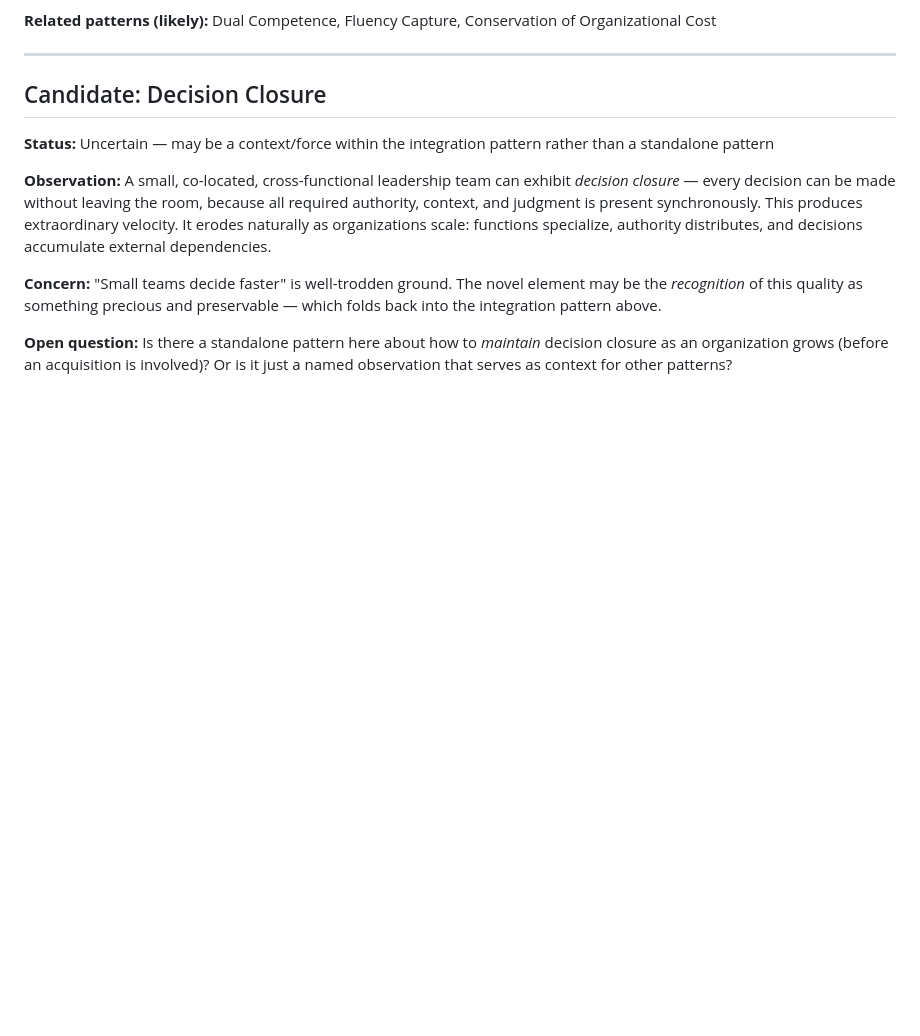
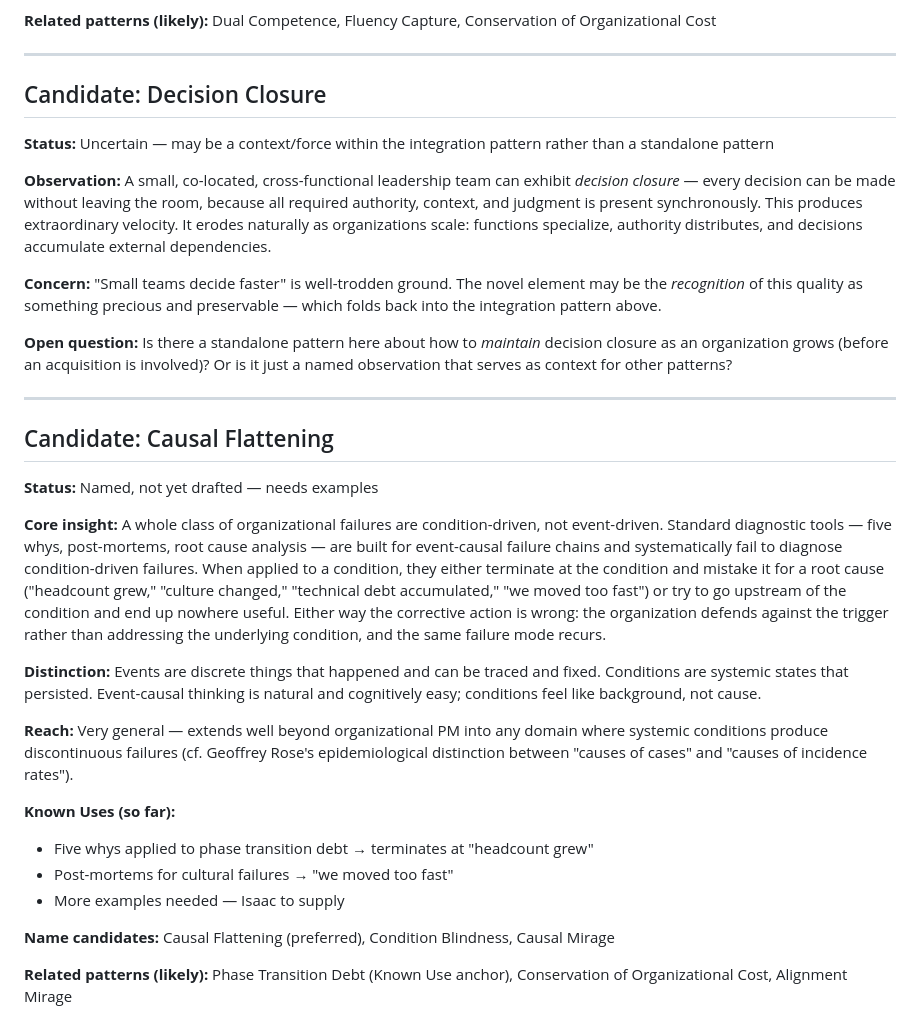
Before and after one commit to hepwori/patterns, a Markdown page: drafts/scratchpad.md, the part around the change. GitHub-like rendering; blank space fills up the shorter version.

```diff
--- a/drafts/scratchpad.md
+++ b/drafts/scratchpad.md
@@ -35,3 +35,24 @@ Move to a dedicated draft file once a pattern has a name and rough section struc
 **Concern:** "Small teams decide faster" is well-trodden ground. The novel element may be the *recognition* of this quality as something precious and preservable — which folds back into the integration pattern above.
 
 **Open question:** Is there a standalone pattern here about how to *maintain* decision closure as an organization grows (before an acquisition is involved)? Or is it just a named observation that serves as context for other patterns?
+
+---
+
+## Candidate: Causal Flattening
+
+**Status:** Named, not yet drafted — needs examples
+
+**Core insight:** A whole class of organizational failures are condition-driven, not event-driven. Standard diagnostic tools — five whys, post-mortems, root cause analysis — are built for event-causal failure chains and systematically fail to diagnose condition-driven failures. When applied to a condition, they either terminate at the condition and mistake it for a root cause ("headcount grew," "culture changed," "technical debt accumulated," "we moved too fast") or try to go upstream of the condition and end up nowhere useful. Either way the corrective action is wrong: the organization defends against the trigger rather than addressing the underlying condition, and the same failure mode recurs.
+
+**Distinction:** Events are discrete things that happened and can be traced and fixed. Conditions are systemic states that persisted. Event-causal thinking is natural and cognitively easy; conditions feel like background, not cause.
+
+**Reach:** Very general — extends well beyond organizational PM into any domain where systemic conditions produce discontinuous failures (cf. Geoffrey Rose's epidemiological distinction between "causes of cases" and "causes of incidence rates").
+
+**Known Uses (so far):**
+- Five whys applied to phase transition debt → terminates at "headcount grew"
+- Post-mortems for cultural failures → "we moved too fast"
+- More examples needed — Isaac to supply
+
+**Name candidates:** Causal Flattening (preferred), Condition Blindness, Causal Mirage
+
+**Related patterns (likely):** Phase Transition Debt (Known Use anchor), Conservation of Organizational Cost, Alignment Mirage
```
Also changed, not shown: drafts/phase-transition-debt.md (added, +83 -0 lines).
